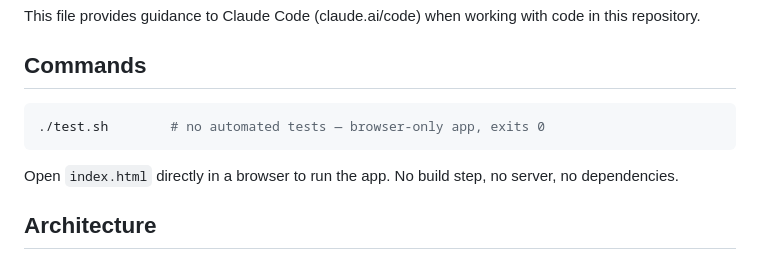
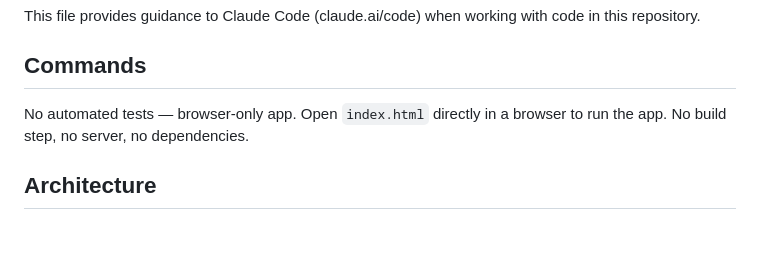
Before and after one commit to slowframe/ascii-camera, a Markdown page: CLAUDE.md, the part around the change. Drawn GitHub-style; blank space fills up the shorter version.

Commit message:
Remove test.sh reference from CLAUDE.md
File was never committed; no automated tests exist for this browser-only app.

Co-Authored-By: Claude Sonnet 4.6 <noreply@anthropic.com>

````diff
--- a/CLAUDE.md
+++ b/CLAUDE.md
@@ -4,11 +4,7 @@ This file provides guidance to Claude Code (claude.ai/code) when working with co
 
 ## Commands
 
-```bash
-./test.sh        # no automated tests — browser-only app, exits 0
-```
-
-Open `index.html` directly in a browser to run the app. No build step, no server, no dependencies.
+No automated tests — browser-only app. Open `index.html` directly in a browser to run the app. No build step, no server, no dependencies.
 
 ## Architecture
 
````
